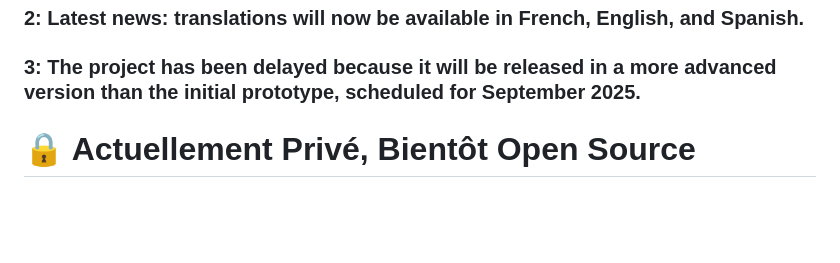
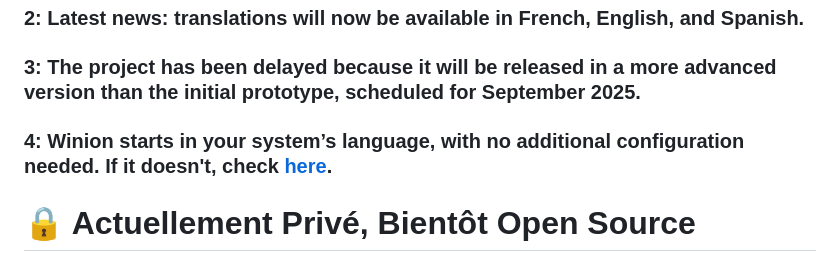
Before and after one commit to JuanForge/Winion, a Markdown page: README.md, the part around the change. GitHub-like rendering; blank space fills up the shorter version.

```diff
--- a/README.md
+++ b/README.md
@@ -94,6 +94,8 @@ The goal is to simulate the logic and efficiency of a Unix shell, without the ov
 ### 2: Latest news: translations will now be available in French, English, and Spanish.
 
 ### 3: The project has been delayed because it will be released in a more advanced version than the initial prototype, scheduled for September 2025.
+
+### 4: Winion starts in your system’s language, with no additional configuration needed. If it doesn't, check [**here**](#-Translation).
 
 # 🔒 Actuellement Privé, Bientôt Open Source
 Winion est pour l’instant un projet privé, mais une fois qu’il aura une communauté assez grande, il passera en open source pour que chacun puisse contribuer et l’améliorer.
```
